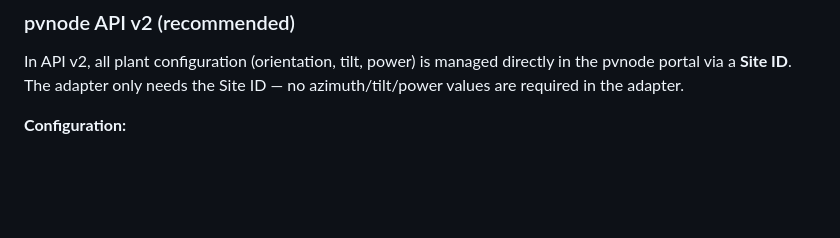
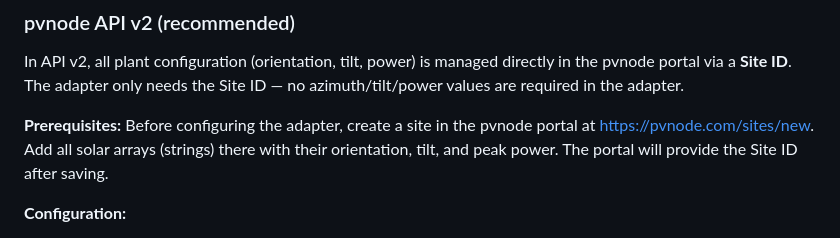
Before and after one commit to iobroker-community-adapters/ioBroker.pvforecast, a Markdown page: docs/en/README.md, the part around the change. Drawn GitHub-style; blank space fills up the shorter version.

```diff
--- a/docs/en/README.md
+++ b/docs/en/README.md
@@ -79,6 +79,8 @@ The **poll interval** is set automatically by the adapter based on the selected
 
 In API v2, all plant configuration (orientation, tilt, power) is managed directly in the pvnode portal via a **Site ID**. The adapter only needs the Site ID — no azimuth/tilt/power values are required in the adapter.
 
+**Prerequisites:** Before configuring the adapter, create a site in the pvnode portal at https://pvnode.com/sites/new. Add all solar arrays (strings) there with their orientation, tilt, and peak power. The portal will provide the Site ID after saving.
+
 **Configuration:**
 
 1. **API Key**: Create at https://pvnode.com/api-keys
```
Also changed, not shown: docs/de/README.md (+2 -0 lines), 1 other file.
